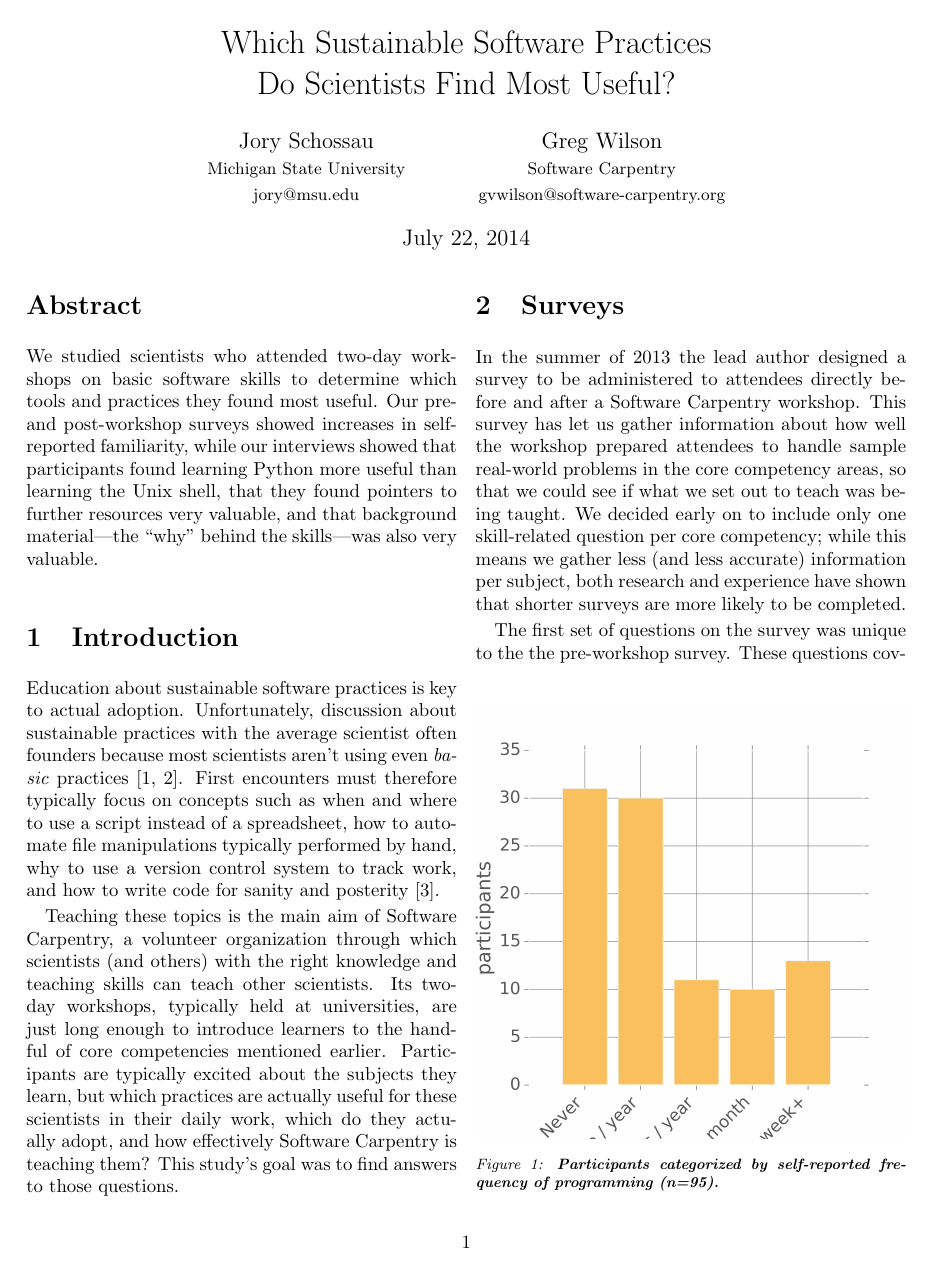
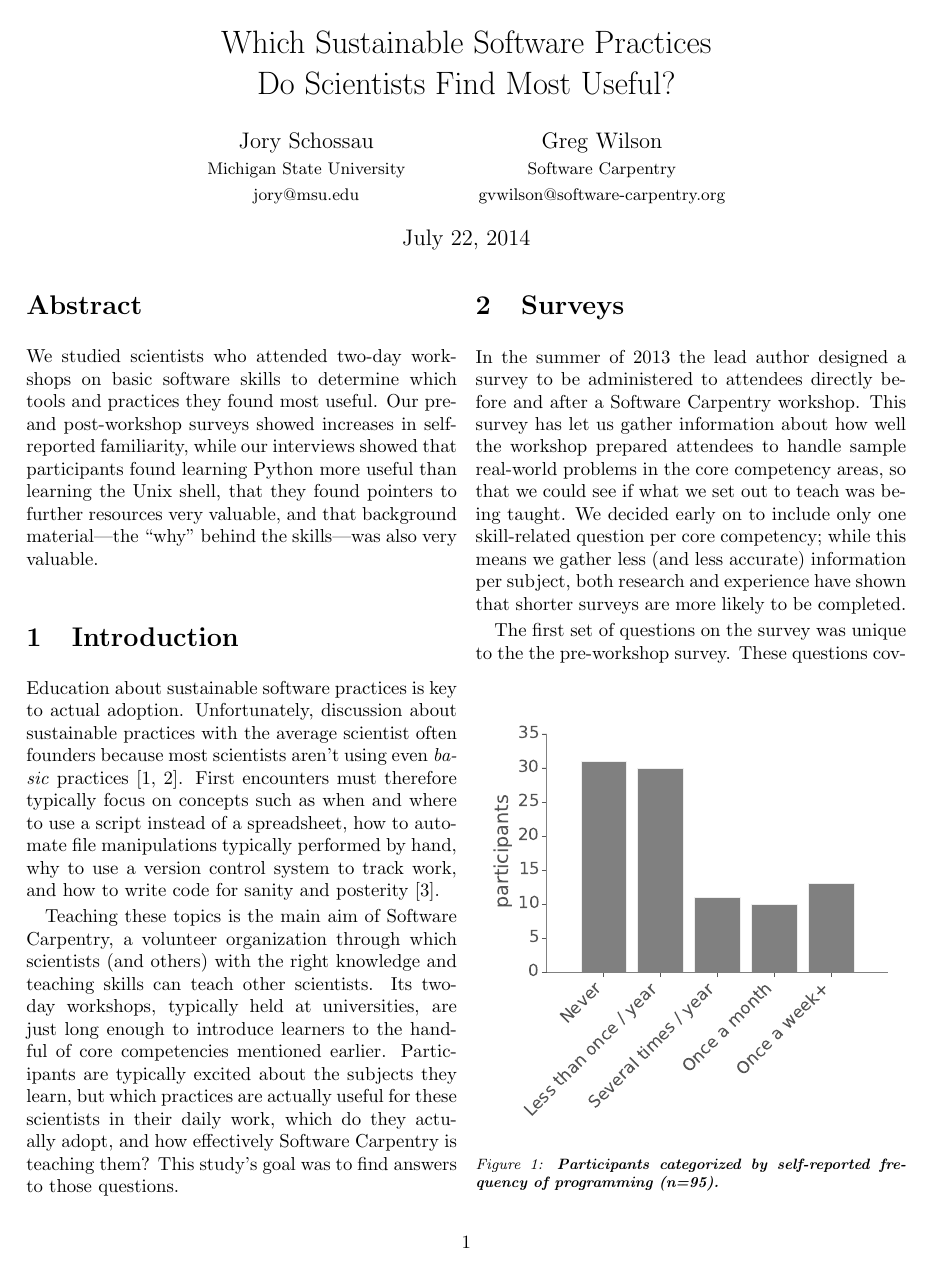
Before and after one commit to swcarpentry/wssspe2014-practices-tools-useful, a LaTeX paper (wssspe2014-assessment.tex): page 1 of 5. The pictures show the PDF file wssspe2014-assessment.pdf that the author committed with the source.

Commit message:
Fix broken images in paper, since I didn't have the original material some of the figures are now B/W

```diff
--- a/wssspe2014-assessment.tex
+++ b/wssspe2014-assessment.tex
@@ -6,7 +6,7 @@
 \usepackage[font=footnotesize]{caption}
 \usepackage{wrapfig}
 \usepackage{graphicx}
-\usepackage{epstopdf}
+%\usepackage{epstopdf}
 \usepackage{caption}
 \usepackage{subcaption}
 \usepackage{stfloats}
@@ -80,8 +80,8 @@ both research and experience have shown that shorter surveys are more likely to
 
 \begin{figure}[!b]
 \includegraphics[width=\linewidth]{figures/ProgrammingFrequency}
-\caption{Participants categorized by self-reported frequency of programming (n=95).}
-\label{frequency}
+\caption{Participants categorized by self-reported frequency of programming (n=95).\label{frequency}}
+
 \end{figure}
 
 The first set of questions on the survey was unique to the the pre-workshop survey.
@@ -136,15 +136,15 @@ to avoid likely recognition bias.
 \begin{subfigure}[t]{0.47\columnwidth}
 	\centering
 	\makebox[\textwidth][c]{\includegraphics[width=1.1\columnwidth]{figures/ShellFamiliarity}}
-	\caption{Shell Familiarity: Increases in self-reported familiarity (n=43).}
-	\label{shellFamiliarity}
+	\caption{Shell Familiarity: Increases in self-reported familiarity (n=43).	\label{shellFamiliarity}}
+
 \end{subfigure}
 %\quad
 \begin{subfigure}[t]{0.47\columnwidth}
 	\centering
 	\makebox[\textwidth][c]{\includegraphics[width=1.1\columnwidth]{figures/ShellSkill}}
-	\caption{Shell Skill: Increases in self-reported skill (n=40).}
-	\label{shellSkill}
+	\caption{Shell Skill: Increases in self-reported skill (n=40). 	\label{shellSkill}}
+
 \end{subfigure}
 \caption{
     \textbf{(a)} The difference between familiarity levels before and after the workshop ($n=43$).
@@ -174,32 +174,32 @@ to avoid likely recognition bias.
     	\makebox[\textwidth][c]{\includegraphics[width=2.4in]{figures/ShellDetailSkill1}}
     	\caption{
     	Improvement from beginning with no ability. ($n=7$)~~~~~~~~~~~~~~~~~~~~~~~~~~
-    	}
-    	\label{shellDetailSkill1}
+    	    	\label{shellDetailSkill1}}
+
     \end{subfigure}
     \begin{subfigure}[c]{2.1in}
         \centering
     	\makebox[\textwidth][c]{\includegraphics[width=2.4in]{figures/ShellDetailSkill2}}
     	\caption{
     	Improvement from beginning with copy \& paste ability. ($n=9$)~~~~~~~~~~~~~~~~~~~~~~~~
-    	}
-    	\label{shellDetailSkill2}
+    		\label{shellDetailSkill2}}
+
     \end{subfigure}
     \begin{subfigure}[c]{2.1in}
     	\centering
     	\makebox[\textwidth][c]{\includegraphics[width=2.4in]{figures/ShellDetailSkill3}}
     	\caption{
     	Improvement from beginning with simple CLI commands ability($n=22$).
-    	}
-    	\label{shellDetailSkill3}
+    	\label{shellDetailSkill3}}
+
     \end{subfigure}
 \caption{
   The histograms show post-workshop self-assessed ability for a real-world Unix shell problem
   given each pre-workshop self-assessed ability level represented by each figure.
   Each participant for these data answered they are familiar with the shell because they have or are using it in their work.
   This is a more detailed view of the data from Figure~\ref{shellFamiliarityAndSkill}.
-}
-\label{shellDetailSkill}
+\label{shellDetailSkill}}
+
 \end{figure*}
 
 Figure~\ref{shellFamiliarity} shows changes in participants' pre-workshop familiarity with using the Unix shell.
```
Also changed, not shown: figures/ProgrammingFrequency.pdf (added), figures/ProgrammingFrequency.png (deleted), figures/ShellDetailSkill1.pdf (added), figures/ShellDetailSkill1.png (deleted), figures/ShellDetailSkill2.pdf (added), figures/ShellDetailSkill2.png (deleted), figures/ShellDetailSkill3.pdf (added), figures/ShellDetailSkill3.png (deleted), figures/ShellFamiliarity.pdf (added), wssspe2014-assessment.pdf, wssspe2014-assessment.tex (8 more changed lines).
